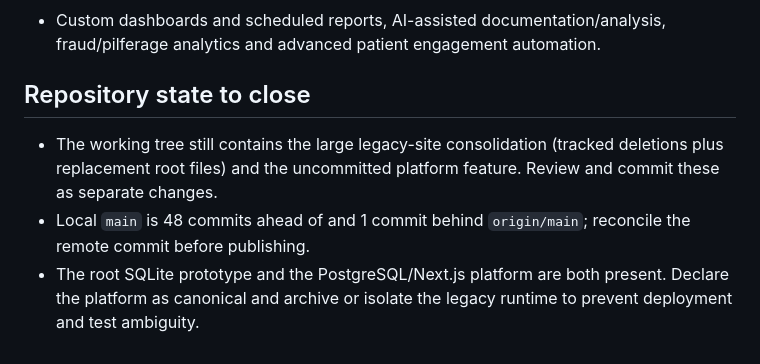
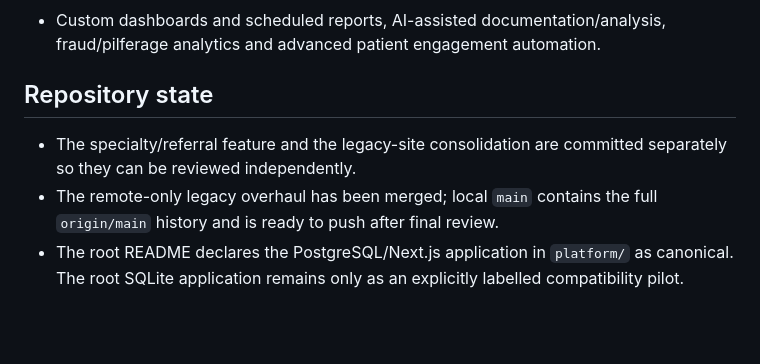
Before and after one commit to mbiti001/mwein, a Markdown page: platform/HOSIPOA_EASYCLINIC_AUDIT.md, the part around the change. GitHub-like rendering; blank space fills up the shorter version.

Commit message:
docs: record repository reconciliation

```diff
--- a/platform/HOSIPOA_EASYCLINIC_AUDIT.md
+++ b/platform/HOSIPOA_EASYCLINIC_AUDIT.md
@@ -39,8 +39,8 @@ This matches the strongest shared model in both references: one patient record,
 
 - Custom dashboards and scheduled reports, AI-assisted documentation/analysis, fraud/pilferage analytics and advanced patient engagement automation.
 
-## Repository state to close
+## Repository state
 
-- The working tree still contains the large legacy-site consolidation (tracked deletions plus replacement root files) and the uncommitted platform feature. Review and commit these as separate changes.
-- Local `main` is 48 commits ahead of and 1 commit behind `origin/main`; reconcile the remote commit before publishing.
-- The root SQLite prototype and the PostgreSQL/Next.js platform are both present. Declare the platform as canonical and archive or isolate the legacy runtime to prevent deployment and test ambiguity.
+- The specialty/referral feature and the legacy-site consolidation are committed separately so they can be reviewed independently.
+- The remote-only legacy overhaul has been merged; local `main` contains the full `origin/main` history and is ready to push after final review.
+- The root README declares the PostgreSQL/Next.js application in `platform/` as canonical. The root SQLite application remains only as an explicitly labelled compatibility pilot.
```
